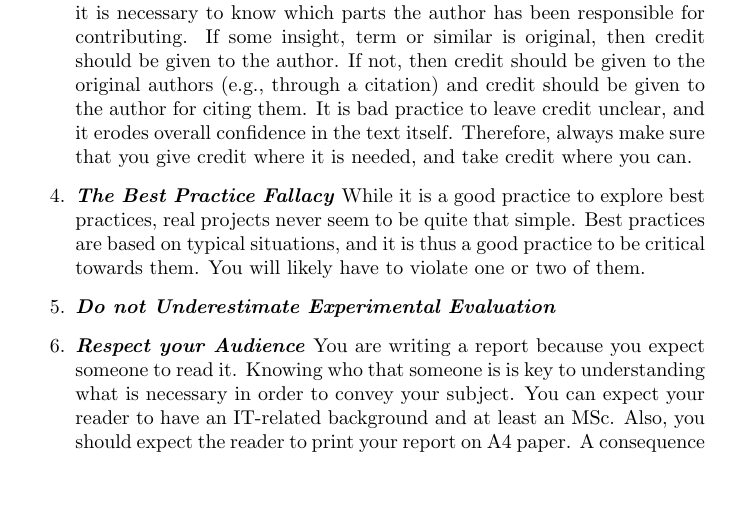
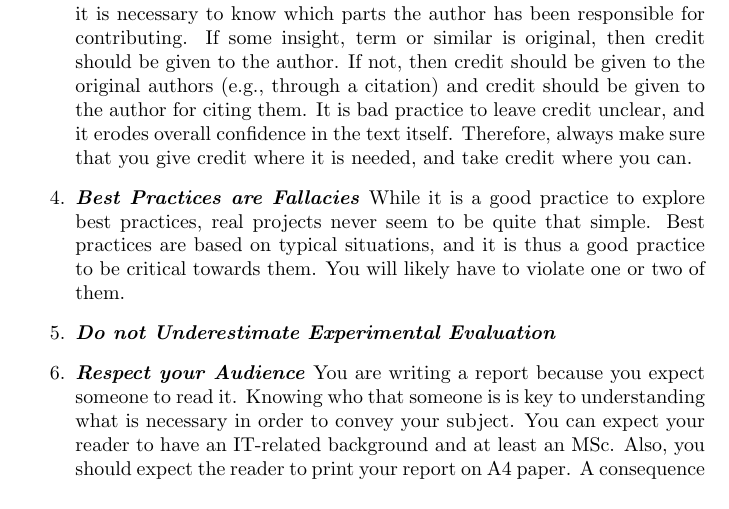
Before and after one commit to aslakjohansen/report-writing, a LaTeX thesis (doc/report-writing.tex): part of page 12 of 24, cut so that both start at the same text, the shorter picture padded with empty space. Compiled offline with pdfLaTeX.

Commit message:
Minor adjustment to commandment phrasing

```diff
--- a/doc/report-writing.tex
+++ b/doc/report-writing.tex
@@ -258,7 +258,7 @@ The following is a good starting point for the structure of most reports.
     Above all else, what you do (and write) has to make sense. This should be your guiding light throughout the entire project. Much can be excused as long as the it is done for the right reasons. While this is used to balance learning objectives according to the individual project, in cannot completely remove a learning objective.
   \descitem{Give and Take Credit}
     In order to evaluate the contribution of a text it is necessary to know which parts the author has been responsible for contributing. If some insight, term or similar is original, then credit should be given to the author. If not, then credit should be given to the original authors (e.g., through a citation) and credit should be given to the author for citing them. It is bad practice to leave credit unclear, and it erodes overall confidence in the text itself. Therefore, always make sure that you give credit where it is needed, and take credit where you can.
-  \descitem{The Best Practice Fallacy}
+  \descitem{Best Practices are Fallacies}
     While it is a good practice to explore best practices, real projects never seem to be quite that simple. Best practices are based on typical situations, and it is thus a good practice to be critical towards them. You will likely have to violate one or two of them.
   \descitem{Do not Underestimate Experimental Evaluation}
   \descitem{Respect your Audience}
```
